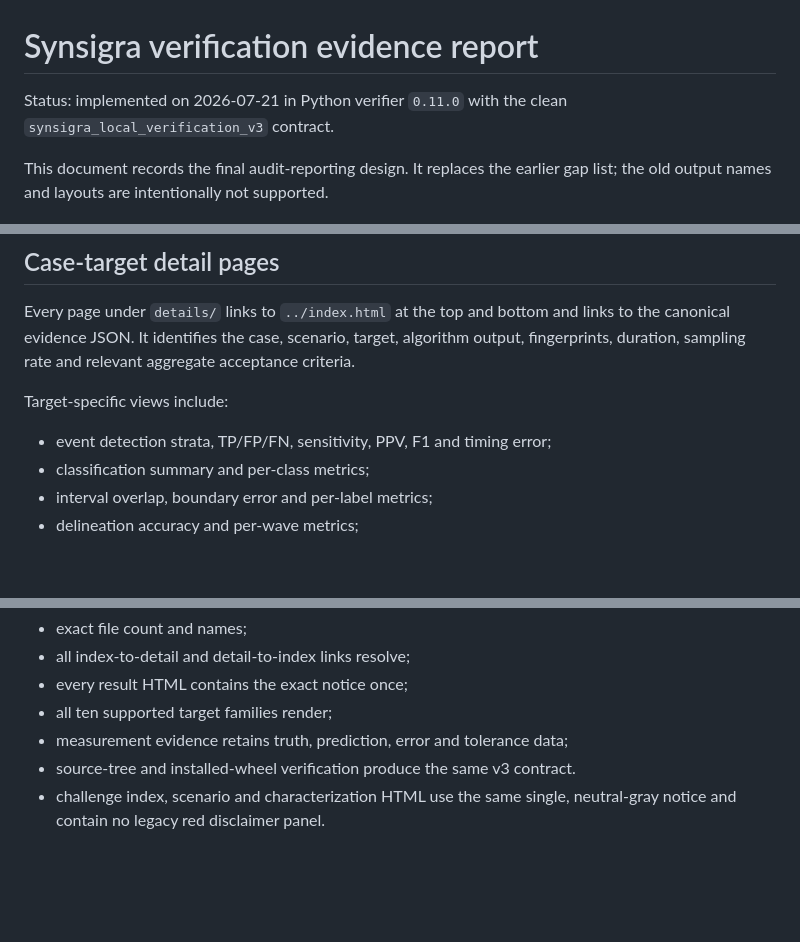
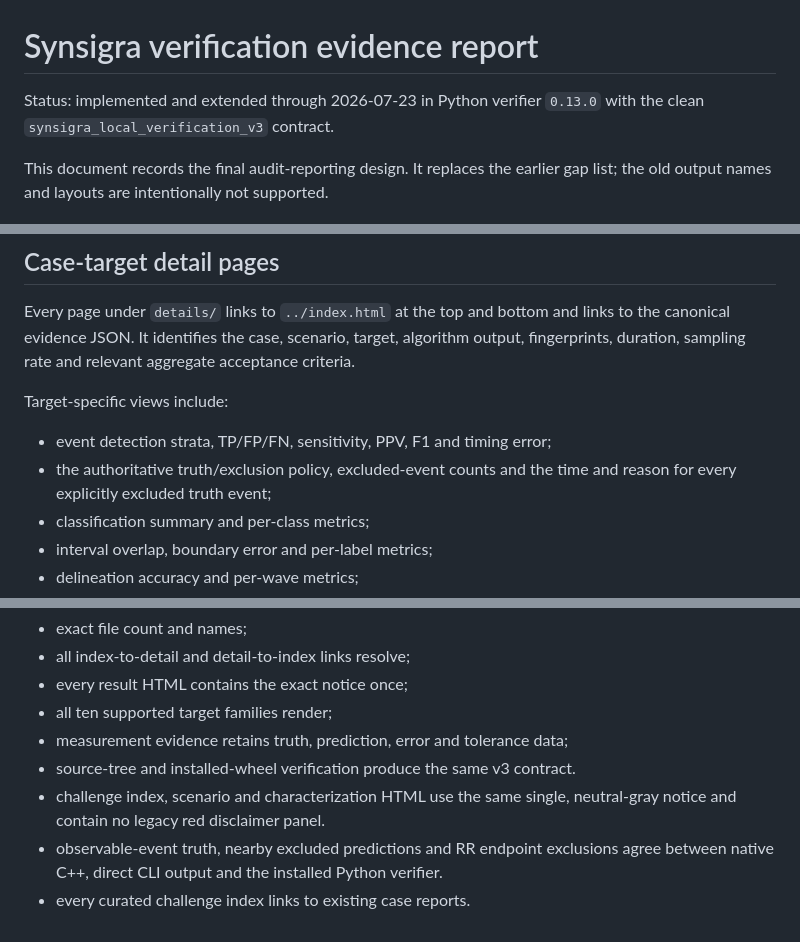
Before and after one commit to tamask1s/signal_synth_saas, a Markdown page: doc/synsigra_report_improvements.md, 3 parts joined by grey strips. Drawn GitHub-style; blank space fills up the shorter version.

```diff
--- a/doc/synsigra_report_improvements.md
+++ b/doc/synsigra_report_improvements.md
@@ -1,6 +1,6 @@
 # Synsigra verification evidence report
 
-Status: implemented on 2026-07-21 in Python verifier `0.11.0` with the clean
+Status: implemented and extended through 2026-07-23 in Python verifier `0.13.0` with the clean
 `synsigra_local_verification_v3` contract.
 
 This document records the final audit-reporting design. It replaces the
@@ -52,6 +52,8 @@ aggregate acceptance criteria.
 Target-specific views include:
 
 - event detection strata, TP/FP/FN, sensitivity, PPV, F1 and timing error;
+- the authoritative truth/exclusion policy, excluded-event counts and the
+  time and reason for every explicitly excluded truth event;
 - classification summary and per-class metrics;
 - interval overlap, boundary error and per-label metrics;
 - delineation accuracy and per-wave metrics;
@@ -115,3 +117,7 @@ Core tests enforce:
 - source-tree and installed-wheel verification produce the same v3 contract.
 - challenge index, scenario and characterization HTML use the same single,
   neutral-gray notice and contain no legacy red disclaimer panel.
+- observable-event truth, nearby excluded predictions and RR endpoint
+  exclusions agree between native C++, direct CLI output and the installed
+  Python verifier.
+- every curated challenge index links to existing case reports.
```
Also changed, not shown: doc/synsigra_truth_policy_issues.md (+38 -0 lines).
